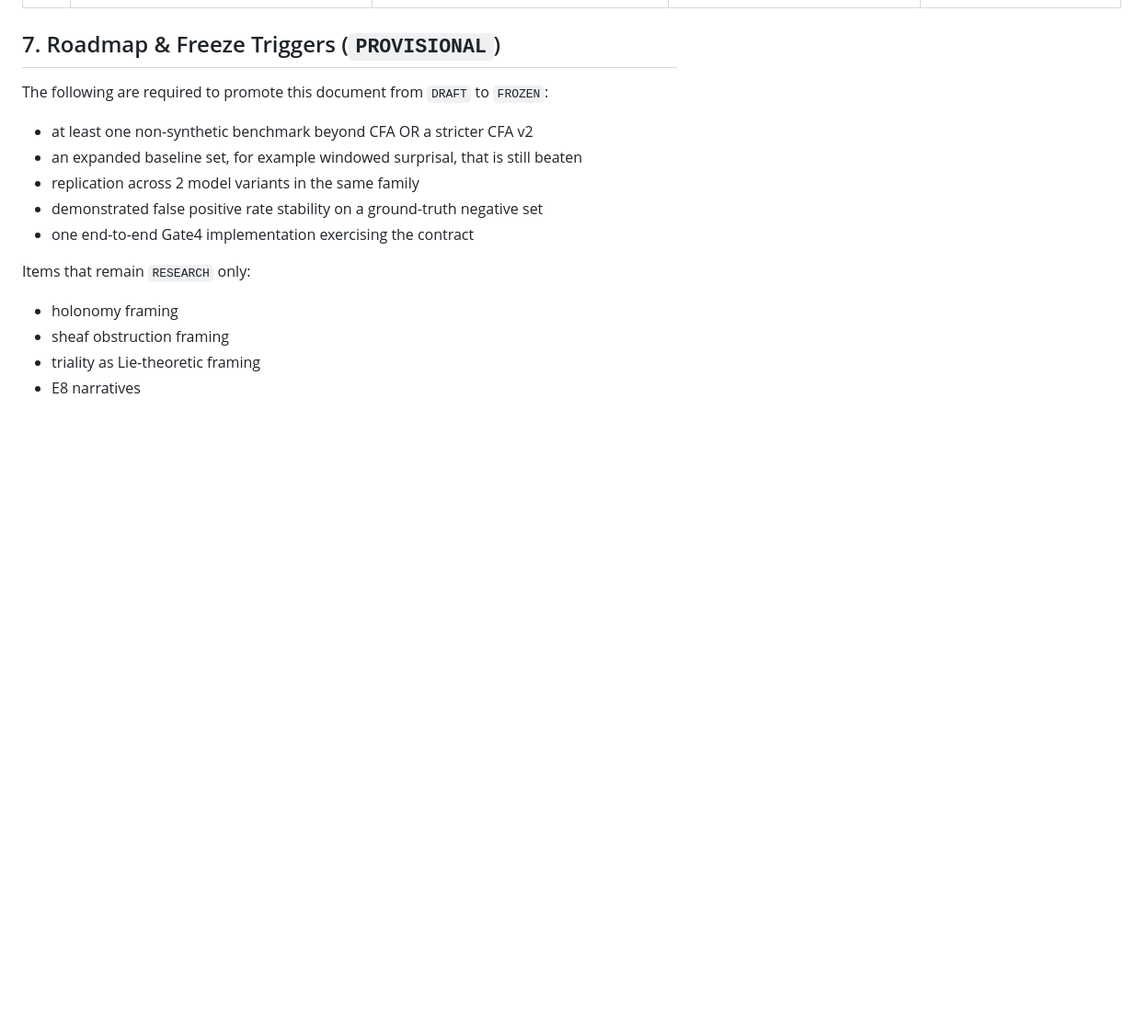
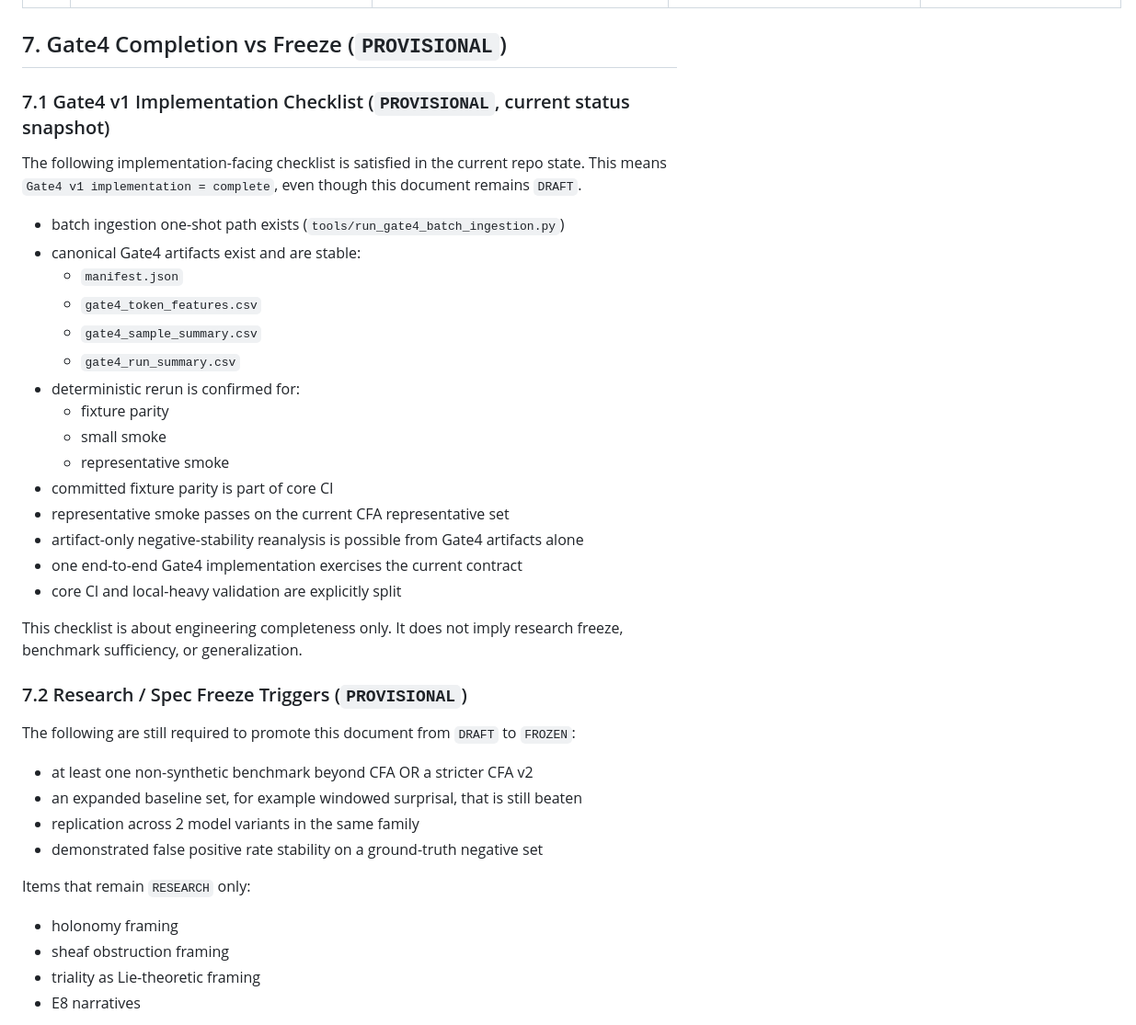
Before and after one commit to Udonburo/pale-ale, a Markdown page: SPEC.internal.draft.md, the part around the change. Shown at 92% size. Rendered like a GitHub page; blank space fills up the shorter version.

Commit message:
docs(gate4): split implementation completion from freeze criteria

```diff
--- a/SPEC.internal.draft.md
+++ b/SPEC.internal.draft.md
@@ -748,15 +748,40 @@ Float formatting:
 | `C8` | gate4 feature draft expects full A-F sink columns, while current case-study token table emits only A/B/E | Layer 1 winner for canonical sink schema is `docs/gate4_feature_contract_draft.md`; case-study output is auxiliary evidence artifact | canonical Gate4 sink targets full A-F contract; current case-study table is not canonical | extend feature writer or keep case-study table explicitly non-canonical in future docs |
 | `C9` | case-study local `hit_at_10` from `tools/eval_local_span.py` is token-level, while Gate4 sink `hit_at_10_E` is transition-level because `score_E` is transition-aligned in the Rust sink | context split; local-analysis authority from `tools/eval_local_span.py`, sink schema authority from `crates/diagnose/src/gate4.rs` plus `docs/gate4_feature_contract_draft.md` | keep both metrics, but name them by scope: case-study `hit_at_10` is token-level, Gate4 `hit_at_10_E` is transition-level | if a unified cross-artifact local metric is later needed, add an explicit `_token` / `_transition` suffix pair rather than overloading `hit_at_10` |
 
-## 7. Roadmap & Freeze Triggers (`PROVISIONAL`)
+## 7. Gate4 Completion vs Freeze (`PROVISIONAL`)
 
-The following are required to promote this document from `DRAFT` to `FROZEN`:
+### 7.1 Gate4 v1 Implementation Checklist (`PROVISIONAL`, current status snapshot)
+
+The following implementation-facing checklist is satisfied in the current repo state.
+This means `Gate4 v1 implementation = complete`, even though this document remains `DRAFT`.
+
+- batch ingestion one-shot path exists (`tools/run_gate4_batch_ingestion.py`)
+- canonical Gate4 artifacts exist and are stable:
+  - `manifest.json`
+  - `gate4_token_features.csv`
+  - `gate4_sample_summary.csv`
+  - `gate4_run_summary.csv`
+- deterministic rerun is confirmed for:
+  - fixture parity
+  - small smoke
+  - representative smoke
+- committed fixture parity is part of core CI
+- representative smoke passes on the current CFA representative set
+- artifact-only negative-stability reanalysis is possible from Gate4 artifacts alone
+- one end-to-end Gate4 implementation exercises the current contract
+- core CI and local-heavy validation are explicitly split
+
+This checklist is about engineering completeness only.
+It does not imply research freeze, benchmark sufficiency, or generalization.
+
+### 7.2 Research / Spec Freeze Triggers (`PROVISIONAL`)
+
+The following are still required to promote this document from `DRAFT` to `FROZEN`:
 
 - at least one non-synthetic benchmark beyond CFA OR a stricter CFA v2
 - an expanded baseline set, for example windowed surprisal, that is still beaten
 - replication across 2 model variants in the same family
 - demonstrated false positive rate stability on a ground-truth negative set
-- one end-to-end Gate4 implementation exercising the contract
 
 Items that remain `RESEARCH` only:
 
```
